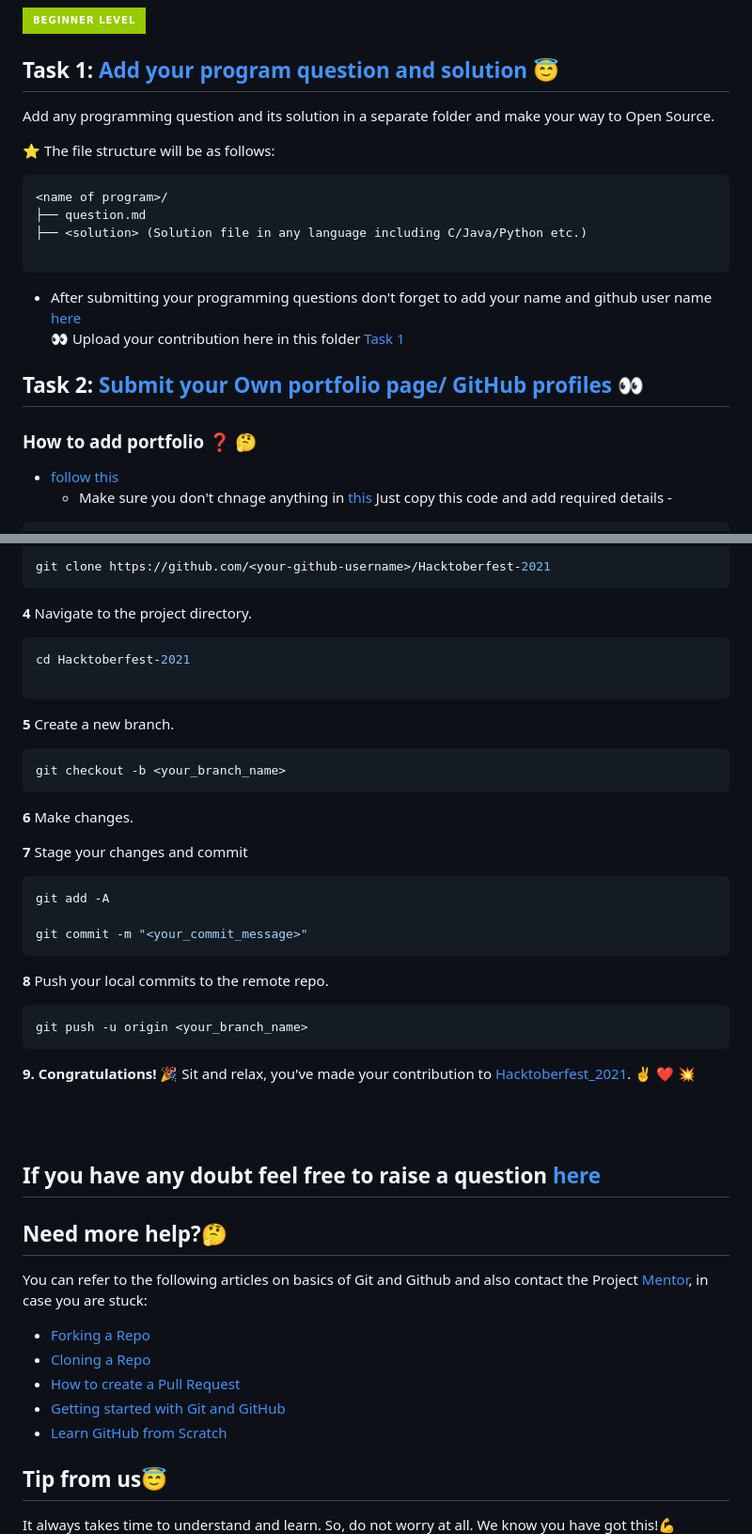
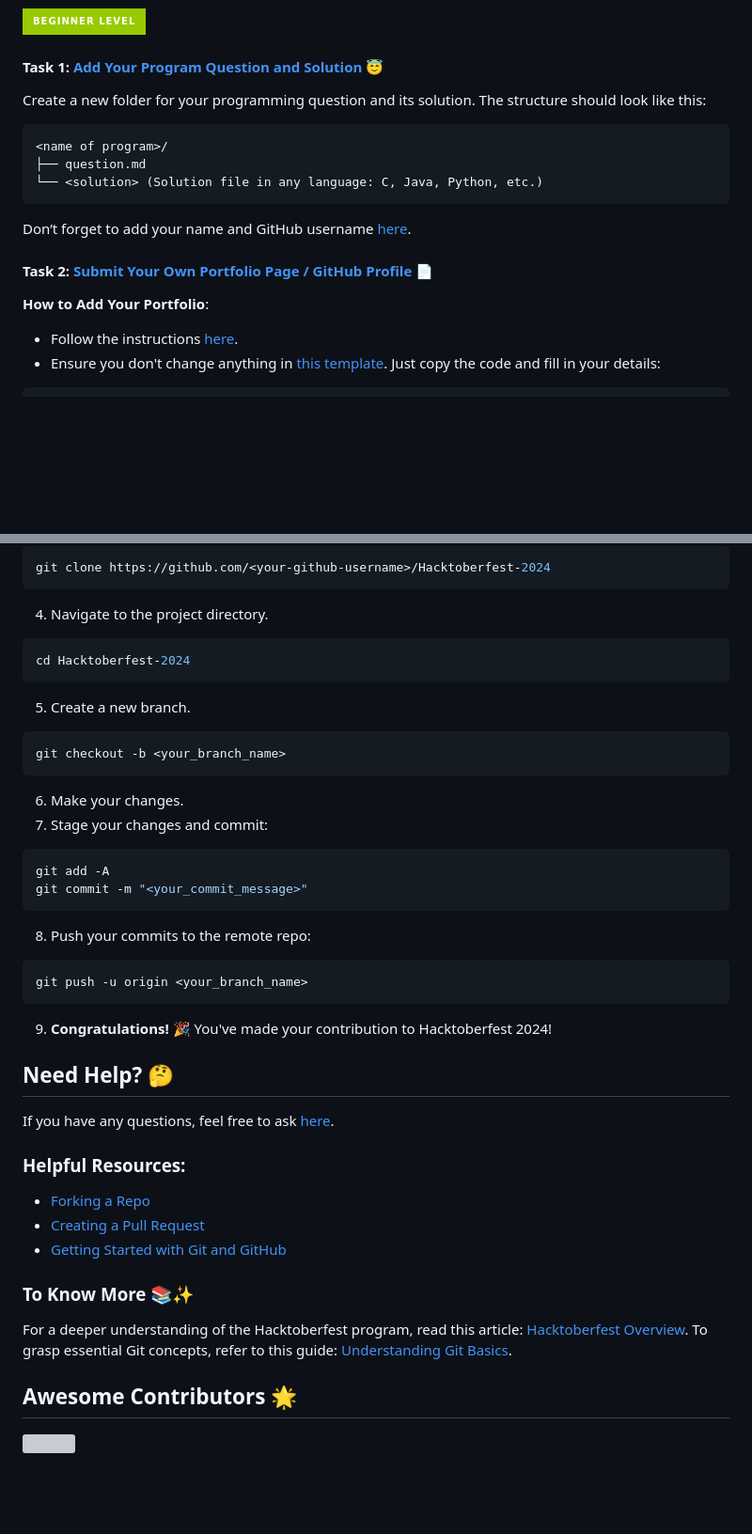
Before and after one commit to Kushal997-das/Hacktoberfest-2024, a Markdown page: readme.md, 2 parts joined by grey strips. Shown: that part at 94% size. Drawn GitHub-style; badges without logos; blank space fills up the shorter version; grey boxes are pictures that could not be loaded.

````diff
--- a/readme.md
+++ b/readme.md
@@ -39,24 +40,21 @@ To qualify for the __official limited edition Hacktoberfest shirt__, you must re
 
 <img height="30" src="https://img.shields.io/badge/Beginner level-green.svg?&style=for-the-badge&logo=Beginner level&logoColor=blue" />
 
-## Task 1: [Add your program question and solution](https://github.com/Kushal997-das/Hacktoberfest-2021/tree/master/1.%20Beginner%20level/TASK%20%231) :innocent:
-Add any programming question and its solution in a separate folder and make your way to Open Source.
+#### Task 1: [Add Your Program Question and Solution](https://github.com/Kushal997-das/Hacktoberfest-2024/tree/master/1.%20Beginner%20level/TASK%20%231) 😇
 
-:star: The file structure will be as follows:
+Create a new folder for your programming question and its solution. The structure should look like this:
 
 ```
 <name of program>/
 ├── question.md
-├── <solution> (Solution file in any language including C/Java/Python etc.)
-
+└── <solution> (Solution file in any language: C, Java, Python, etc.)
 ```
 
- - After submitting your programming questions  don't forget to add your name and github user name [here](https://github.com/Kushal997-das/Hacktoberfest-2021/blob/master/1.%20Beginner%20level/TASK%20%231/data.json) <br>
-:eyes: Upload your contribution here in this folder [Task 1](https://github.com/Kushal997-das/Hacktoberfest_2021/tree/master/1.%20Beginner%20level/TASK%20%231)
+Don’t forget to add your name and GitHub username [here](https://github.com/Kushal997-das/Hacktoberfest-2024/blob/master/1.%20Beginner%20level/TASK%20%231/data.json).
 
-## Task 2: [Submit your Own portfolio page/ GitHub profiles](https://github.com/Kushal997-das/Hacktoberfest-2021/tree/master/1.%20Beginner%20level/TASK%20%232) :eyes:
+#### Task 2: [Submit Your Own Portfolio Page / GitHub Profile](https://github.com/Kushal997-das/Hacktoberfest-2024/tree/master/1.%20Beginner%20level/TASK%20%232) 📄
 
-### How to add portfolio ❓ 🤔
- - [follow this](https://github.com/Kushal997-das/Hacktoberfest_2021/blob/master/1.%20Beginner%20level/TASK%20%232/README.md)
-   - Make sure you don't chnage anything in [this](https://github.com/Kushal997-das/Hacktoberfest-2021/edit/master/1.%20Beginner%20level/TASK%20%232/README.md) Just copy this code and add required details -
+**How to Add Your Portfolio**:
+- Follow the instructions [here](https://github.com/Kushal997-das/Hacktoberfest-2024/blob/master/1.%20Beginner%20level/TASK%20%232/README.md).
+- Ensure you don't change anything in [this template](https://github.com/Kushal997-das/Hacktoberfest-2024/edit/master/1.%20Beginner%20level/TASK%20%232/README.md). Just copy the code and fill in your details:
 
@@ -119,54 +89,51 @@ Add any programming question and its solution in a separate folder and make your
 
 ```bash
-git clone https://github.com/<your-github-username>/Hacktoberfest-2021
+git clone https://github.com/<your-github-username>/Hacktoberfest-2024
 ```
 
-**4** Navigate to the project directory.
+4. Navigate to the project directory.
 
 ```bash
-cd Hacktoberfest-2021
-
+cd Hacktoberfest-2024
 ```
 
-**5** Create a new branch.
+5. Create a new branch.
 
 ```bash
 git checkout -b <your_branch_name>
 ```
 
-**6** Make changes.
-
-**7** Stage your changes and commit
+6. Make your changes.
+7. Stage your changes and commit:
 
 ```bash
 git add -A
-
 git commit -m "<your_commit_message>"
 ```
 
-**8** Push your local commits to the remote repo.
+8. Push your commits to the remote repo:
 
 ```bash
 git push -u origin <your_branch_name>
 ```
 
+9. **Congratulations!** 🎉 You've made your contribution to Hacktoberfest 2024!
 
-**9.** **Congratulations!** :tada: Sit and relax, you've made your contribution to [Hacktoberfest_2021](https://github.com/Kushal997-das/Hacktoberfest-2021). :v: :heart: 💥
+## Need Help? 🤔
 
-<br><br>
+If you have any questions, feel free to ask [here](https://github.com/Kushal997-das/Hacktoberfest-2024/discussions/categories/q-a).
 
-## If you have any doubt feel free to raise a question [here](https://github.com/Kushal997-das/Hacktoberfest-2021/discussions/categories/q-a)
+### Helpful Resources:
+- [Forking a Repo](https://help.github.com/en/github/getting-started-with-github/fork-a-repo)
+- [Creating a Pull Request](https://opensource.com/article/19/7/create-pull-request-github)
+- [Getting Started with Git and GitHub](https://towardsdatascience.com/getting-started-with-git-and-github-6fcd0f2d4ac6)
 
+### To Know More 📚✨
+For a deeper understanding of the Hacktoberfest program, read this article: [Hacktoberfest Overview](https://hacktoberfest.digitalocean.com/overview). To grasp essential Git concepts, refer to this guide: [Understanding Git Basics](https://www.atlassian.com/git/tutorials/learn-git).
 
-## Need more help?🤔
-You can refer to the following articles on basics of Git and Github and also contact the Project [Mentor](https://github.com/Kushal997-das/), in case you are stuck:
-- [Forking a Repo](https://help.github.com/en/github/getting-started-with-github/fork-a-repo)
-- [Cloning a Repo](https://help.github.com/en/desktop/contributing-to-projects/creating-an-issue-or-pull-request)
-- [How to create a Pull Request](https://opensource.com/article/19/7/create-pull-request-github)
-- [Getting started with Git and GitHub](https://towardsdatascience.com/getting-started-with-git-and-github-6fcd0f2d4ac6)
-- [Learn GitHub from Scratch](https://www.youtube.com/watch?v=BCQHnlnPusY&list=PLozRqGzj97d02YjR5JVqDwN2K0cAiT7VK)
+## Awesome Contributors 🌟
 
-Tip from us😇
--------------
-It always takes time to understand and learn. So, do not worry at all. We know you have got this!💪
+<a href="https://github.com/Kushal997-das/Hacktoberfest-2024/graphs/contributors">
+  <img src="https://contrib.rocks/image?repo=Kushal997-das/Hacktoberfest-2024" />
+</a>
 
````
Also changed, not shown: other parts of readme.md (+43 -80 lines).
